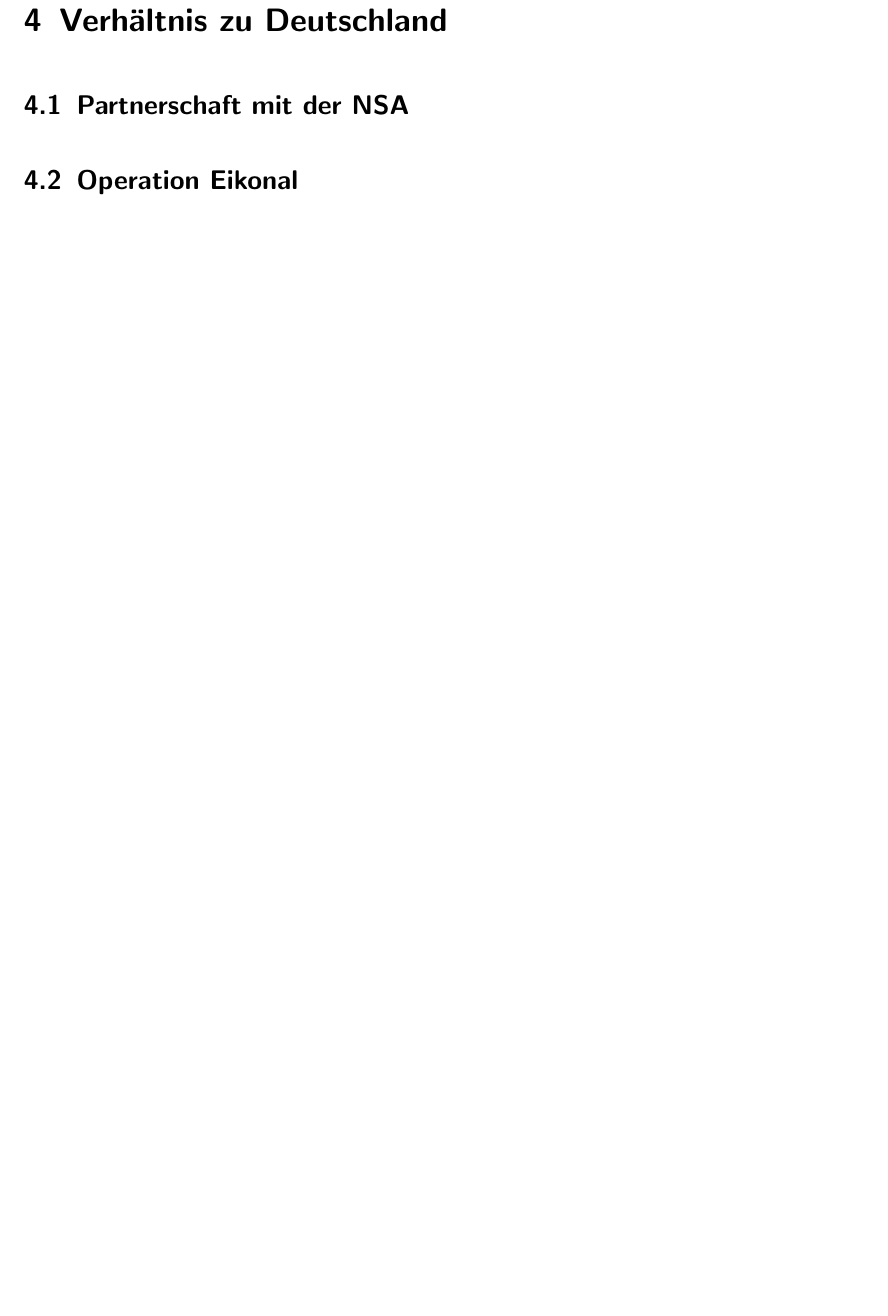
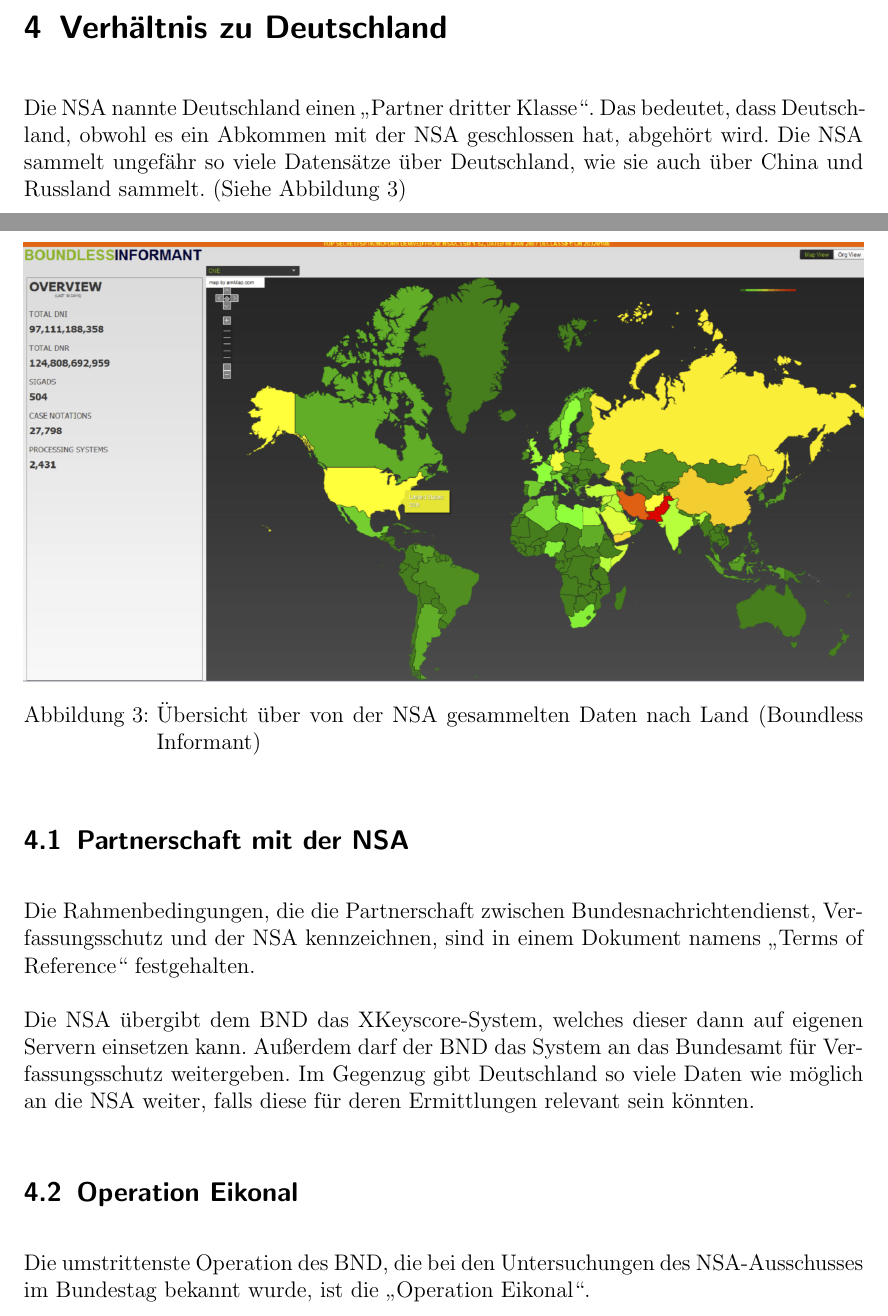
Before and after one commit to xanecs/gfs-nsa, a LaTeX document (paper/main.tex): part of page 7 of 9 before the commit and two parts of pages 6 and 7 of 10 after it, the two joined at a grey line, cut so that both start at the same text, the shorter picture padded with empty space. Compiled offline with pdfLaTeX.

Commit message:
BND partnership

```diff
--- a/paper/main.tex
+++ b/paper/main.tex
@@ -112,10 +112,23 @@
 Der GCHQ verschafft sich durch Abkommen mit den Betreibern der Internetknoten Zugang zu diesen Kabeln, und ist somit in der Lage 480 GBit/s (Das 48 Millionenfache der durchschnittlichen Internetgeschwindigkeit in Deutschland\cite{statista_internet}) an Daten in Echtzeit zu sammeln, zu sortieren und zu speichern. Die gesamte Kommunikation, mit Inhalt der Verbindungen werden für 3 Werktage gespeichert. Deshalb nennt der GCHQ das System auch einen „Internet Buffer”, einen Zwischenspeicher für das Internet, der die globale Kommunikation „verlangsamt” und im Nachhinein durchsuchbar macht. Die Metadaten, also Sender, Empfänger, deren Aufenthaltsort und Informationen über deren Endgeräte, Betreff und Zeitpunkt der Nachrichten werden für 30 Tage gespeichert.
 
 \section{Verhältnis zu Deutschland}
+Die NSA nannte Deutschland einen „Partner dritter Klasse“. Das bedeutet, dass Deutschland, obwohl es ein Abkommen mit der NSA geschlossen hat, abgehört wird. Die NSA sammelt ungefähr so viele Datensätze über Deutschland, wie sie auch über China und Russland sammelt. (Siehe Abbildung~\ref{fig:boundless_informant})
+
+% Boundless Informant
+\begin{figure}[H]
+\centering
+\includegraphics[width=\textwidth]{images/bi.png}
+\caption{Übersicht über von der NSA gesammelten Daten nach Land (Boundless Informant)}
+\label{fig:boundless_informant}
+\end{figure}
 
 \subsection{Partnerschaft mit der NSA}
+Die Rahmenbedingungen, die die Partnerschaft zwischen Bundesnachrichtendienst, Verfassungsschutz und der NSA kennzeichnen, sind in einem Dokument namens „Terms of Reference“ festgehalten.
+
+Die NSA übergibt dem BND das XKeyscore-System, welches dieser dann auf eigenen Servern einsetzen kann. Außerdem darf der BND das System an das Bundesamt für Verfassungsschutz weitergeben. Im Gegenzug gibt Deutschland so viele Daten wie möglich an die NSA weiter, falls diese für deren Ermittlungen relevant sein könnten.
 
 \subsection{Operation Eikonal}
+Die umstrittenste Operation des BND, die bei den Untersuchungen des NSA-Ausschusses im Bundestag bekannt wurde, ist die „Operation Eikonal“.
 
 \section{Geheimdienste in Deutschland}
 
```
Also changed, not shown: paper/images/bi.png (added).
